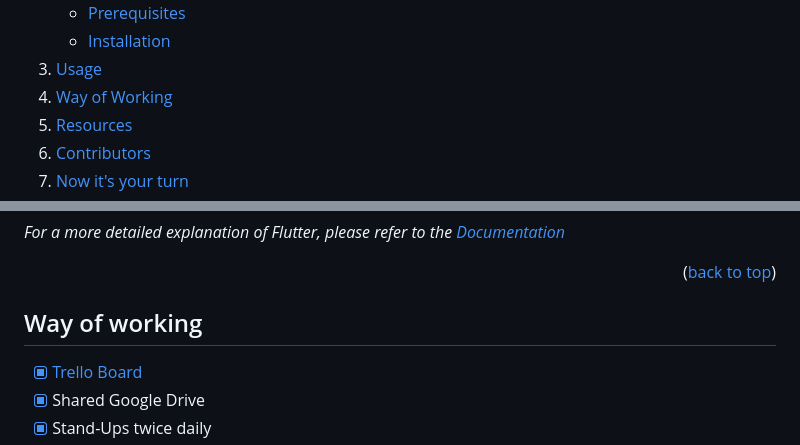
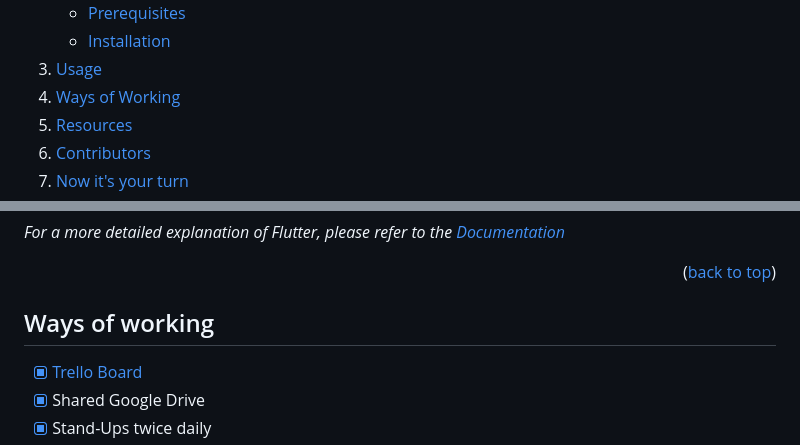
Before and after one commit to Culibean/Week10-Flutter, a Markdown page: README.md, 2 parts joined by grey strips. GitHub-like rendering; folded sections open.

Commit message:
fix: small fix in table of content

```diff
--- a/README.md
+++ b/README.md
@@ -52,7 +52,7 @@
       </ul>
     </li>
     <li><a href="#usage">Usage</a></li>
-    <li><a href="#way_of_working">Way of Working</a></li>
+    <li><a href="#ways_of_working">Ways of Working</a></li>
     <li><a href="#resources">Resources</a></li>
     <li><a href="#contributors">Contributors</a></li>
     <li><a href="#tutorials">Now it's your turn</a></li>
@@ -100,7 +100,7 @@ _For a more detailed explanation of Flutter, please refer to the [Documentation]
 
 <p align="right">(<a href="#readme-top">back to top</a>)</p>
 
-## Way of working
+## Ways of working
 
 - [x] <a href="https://trello.com/b/hsoWnc5Z/week-10-project-flutter">Trello Board </a>
 - [x] Shared Google Drive
```
